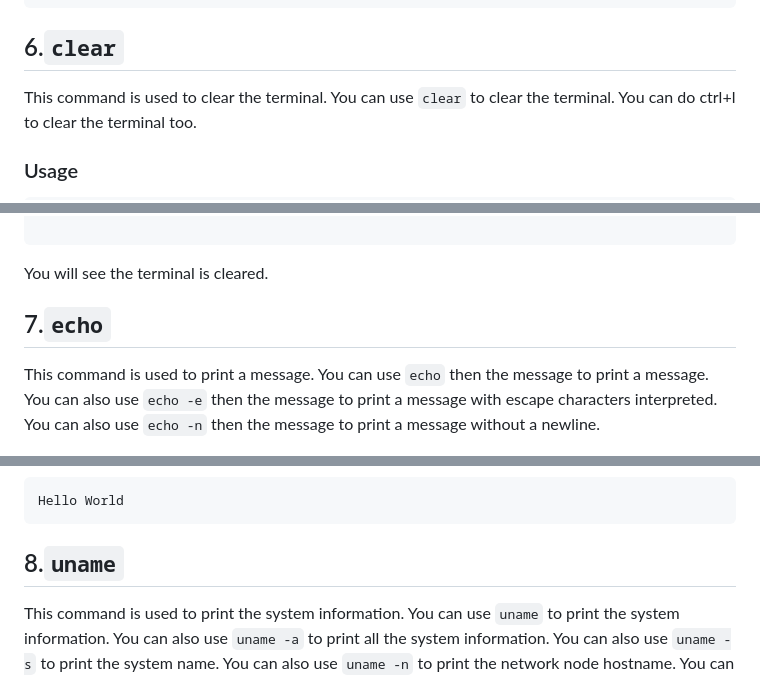
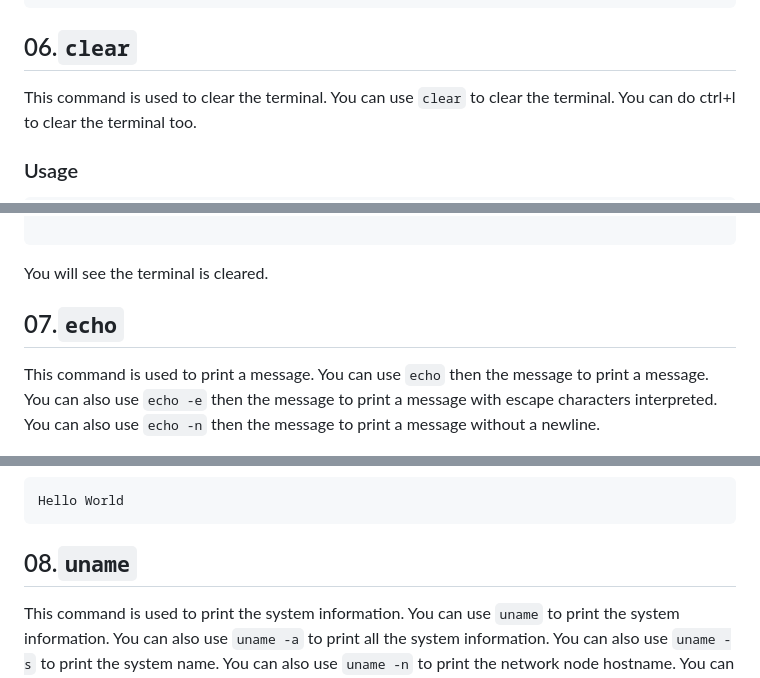
Before and after one commit to MuntasirSZN/LinuxCommandsCheatSheet, a Markdown page: README.md, 3 parts joined by grey strips. GitHub-like rendering.

````diff
--- a/README.md
+++ b/README.md
@@ -507,7 +507,7 @@ Su Mo Tu We Th Fr Sa
 31
 ```
 
-## 6.```clear```
+## 06.```clear```
 
 This command is used to clear the terminal. You can use ```clear``` to clear the terminal. You can do ctrl+l to clear the terminal too.
 
@@ -522,7 +522,7 @@ clear
 ```
 You will see the terminal is cleared.
 
-## 7.```echo```
+## 07.```echo```
 
 This command is used to print a message. You can use ```echo``` then the message to print a message. You can also use ```echo -e``` then the message to print a message with escape characters interpreted. You can also use ```echo -n``` then the message to print a message without a newline.
 
@@ -537,7 +537,7 @@ echo "Hello World"
 Hello World
 ```
 
-## 8.```uname```
+## 08.```uname```
 
 This command is used to print the system information. You can use ```uname``` to print the system information. You can also use ```uname -a``` to print all the system information. You can also use ```uname -s``` to print the system name. You can also use ```uname -n``` to print the network node hostname. You can also use ```uname -r``` to print the kernel release. You can also use ```uname -v``` to print the kernel version. You can also use ```uname -m``` to print the machine hardware name. You can also use ```uname -p``` to print the processor type. You can also use ```uname -i``` to print the hardware platform. You can also use ```uname -o``` to print the operating system.
 
````
Also changed, not shown: other parts of README.md (+15 -15 lines).
